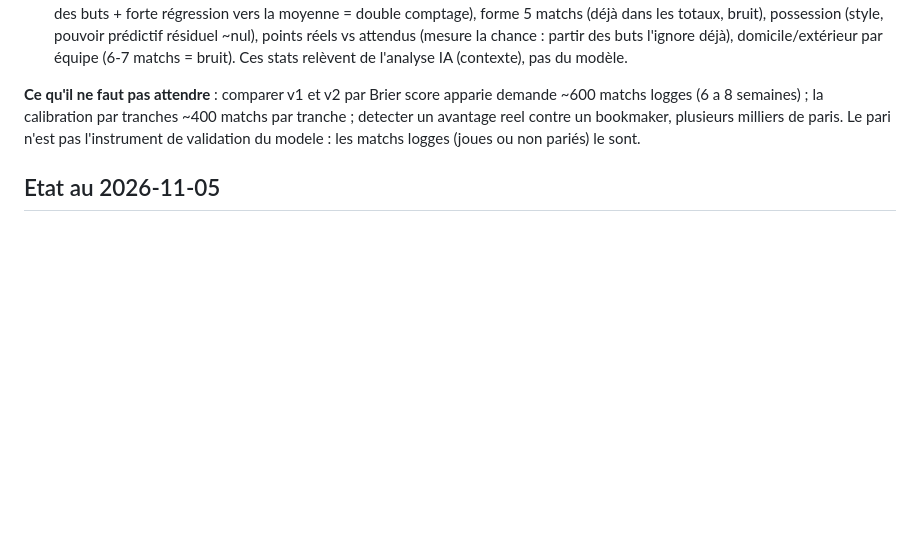
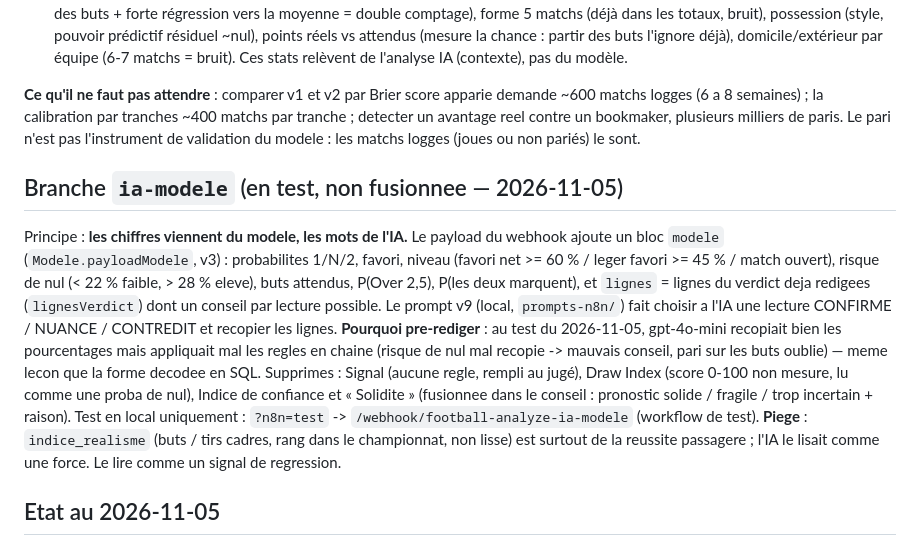
Before and after one commit to yantheo/agent-ia-rag-football-analyst, a Markdown page: CLAUDE.md, the part around the change. GitHub-like rendering; blank space fills up the shorter version.

Commit message:
ia-modele : doc de la branche (modele transmis a l'IA, verdict pre-redige, prompt v9)
Co-Authored-By: Claude Opus 5.5 <noreply@anthropic.com>

```diff
--- a/CLAUDE.md
+++ b/CLAUDE.md
@@ -388,6 +388,22 @@ logges (6 a 8 semaines) ; la calibration par tranches ~400 matchs par tranche ;
 reel contre un bookmaker, plusieurs milliers de paris. Le pari n'est pas l'instrument de validation du
 modele : les matchs logges (joues ou non pariés) le sont.
 
+## Branche `ia-modele` (en test, non fusionnee — 2026-11-05)
+
+Principe : **les chiffres viennent du modele, les mots de l'IA.** Le payload du webhook ajoute un bloc
+`modele` (`Modele.payloadModele`, v3) : probabilites 1/N/2, favori, niveau (favori net >= 60 % / leger
+favori >= 45 % / match ouvert), risque de nul (< 22 % faible, > 28 % eleve), buts attendus, P(Over 2,5),
+P(les deux marquent), et `lignes` = lignes du verdict deja redigees (`lignesVerdict`) dont un conseil par
+lecture possible. Le prompt v9 (local, `prompts-n8n/`) fait choisir a l'IA une lecture CONFIRME / NUANCE /
+CONTREDIT et recopier les lignes. **Pourquoi pre-rediger** : au test du 2026-11-05, gpt-4o-mini recopiait
+bien les pourcentages mais appliquait mal les regles en chaine (risque de nul mal recopie -> mauvais
+conseil, pari sur les buts oublie) — meme lecon que la forme decodee en SQL. Supprimes : Signal (aucune
+regle, rempli au jugé), Draw Index (score 0-100 non mesure, lu comme une proba de nul), Indice de
+confiance et « Solidite » (fusionnee dans le conseil : pronostic solide / fragile / trop incertain + raison).
+Test en local uniquement : `?n8n=test` -> `/webhook/football-analyze-ia-modele` (workflow de test).
+**Piege** : `indice_realisme` (buts / tirs cadres, rang dans le championnat, non lisse) est surtout de la
+reussite passagere ; l'IA le lisait comme une force. Le lire comme un signal de regression.
+
 ## Etat au 2026-11-05
 
 - En production : modele **v3** (moyenne v1/v2) sur Meilleurs Paris ; prompt n8n **v8** (niveau + forme) ;
```
